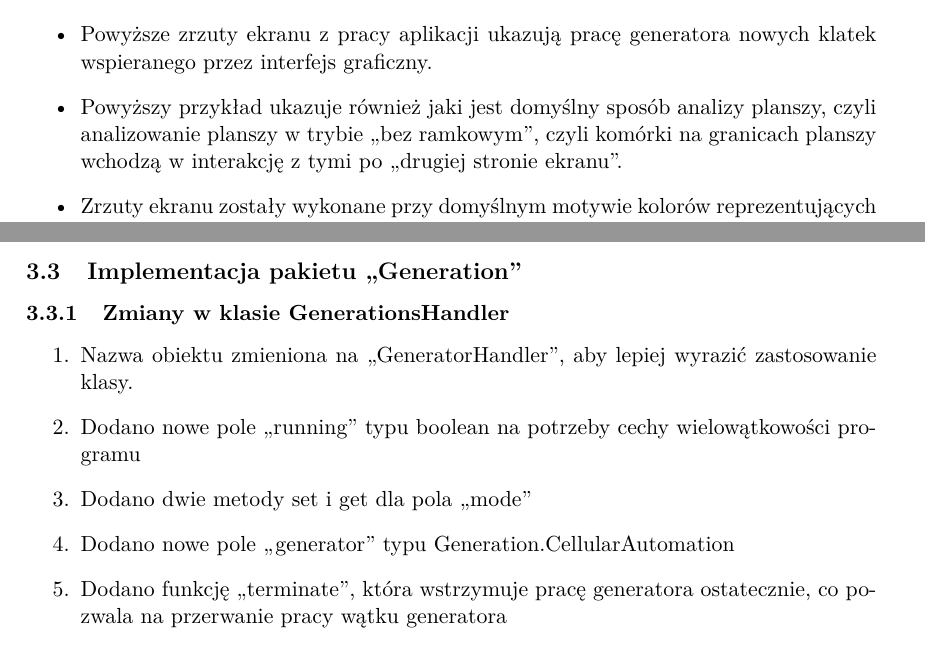
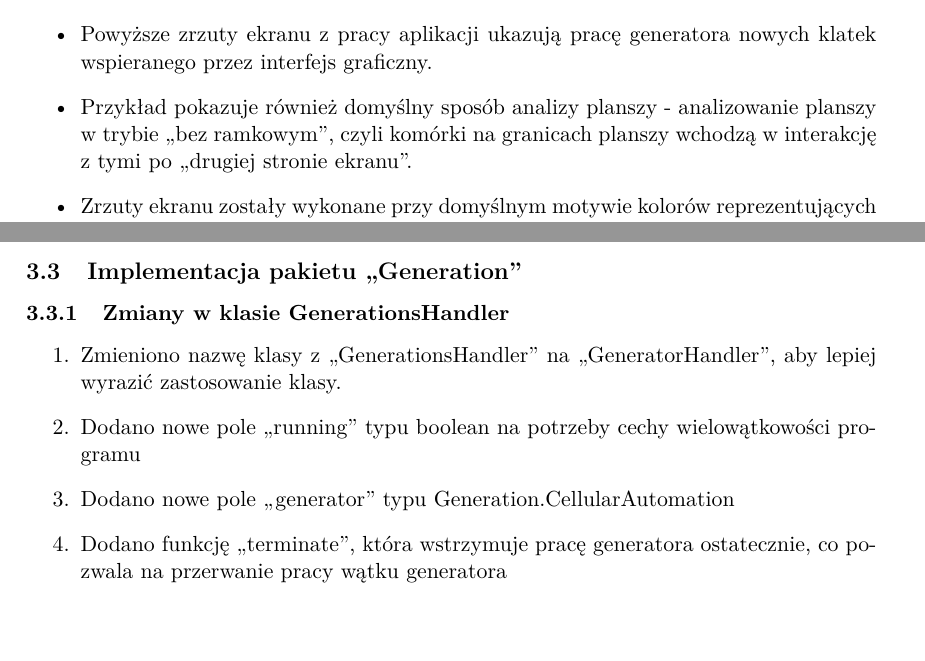
Before and after one commit to GrzesiuKo/WireWorld2018, a LaTeX document (Sprawozdanie/Sprawozdanie_AK.tex): two parts of pages 8 and 9 of 11, joined at a grey line, cut so that both start at the same text. Compiled offline with pdfLaTeX.

Commit message:
zmiany kosmetyczne w sprawozdaniu

```diff
--- a/Sprawozdanie/Sprawozdanie_AK.tex
+++ b/Sprawozdanie/Sprawozdanie_AK.tex
@@ -122,7 +122,7 @@ Analizę i modyfikację planszy można przerwać lub wznowić w każdej chwili p
 \includegraphics[width=\textwidth]{GenFrame69}
 \begin{itemize}
 \item Powyższe zrzuty ekranu z pracy aplikacji ukazują pracę generatora nowych klatek wspieranego przez interfejs graficzny.
-\item Powyższy przykład ukazuje również jaki jest domyślny sposób analizy planszy, czyli analizowanie planszy w trybie ,,bez ramkowym'', czyli komórki na granicach planszy wchodzą w interakcję z tymi po ,,drugiej stronie ekranu''.
+\item Przykład pokazuje również domyślny sposób analizy planszy - analizowanie planszy w trybie ,,bez ramkowym'', czyli komórki na granicach planszy wchodzą w interakcję z tymi po ,,drugiej stronie ekranu''.
 \item Zrzuty ekranu zostały wykonane przy domyślnym motywie kolorów reprezentujących stany komórek.
 \end{itemize}
 
@@ -168,9 +168,8 @@ Analizę i modyfikację planszy można przerwać lub wznowić w każdej chwili p
 \subsection{Implementacja pakietu ,,Generation''}
 \subsubsection{Zmiany w klasie GenerationsHandler}
 \begin{enumerate}
-\item Nazwa obiektu zmieniona na ,,GeneratorHandler'', aby lepiej wyrazić zastosowanie klasy.
+\item Zmieniono nazwę klasy z ,,GenerationsHandler'' na ,,GeneratorHandler'', aby lepiej wyrazić zastosowanie klasy.
 \item Dodano nowe pole ,,running'' typu boolean na potrzeby cechy wielowątkowości programu
-\item Dodano dwie metody set i get dla pola ,,mode''
 \item Dodano nowe pole ,,generator'' typu Generation.CellularAutomation
 \item Dodano funkcję ,,terminate'', która wstrzymuje pracę generatora ostatecznie, co pozwala na przerwanie pracy wątku generatora
 \end{enumerate}
```
Also changed, not shown: Sprawozdanie/Sprawozdanie_AK.pdf.
